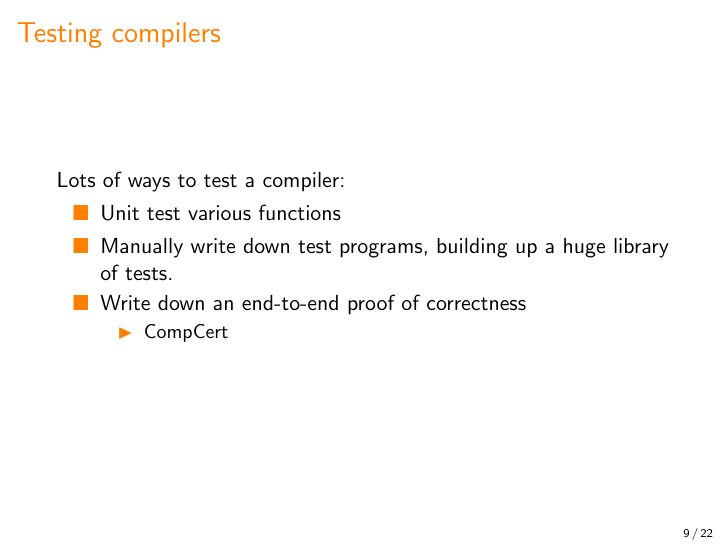
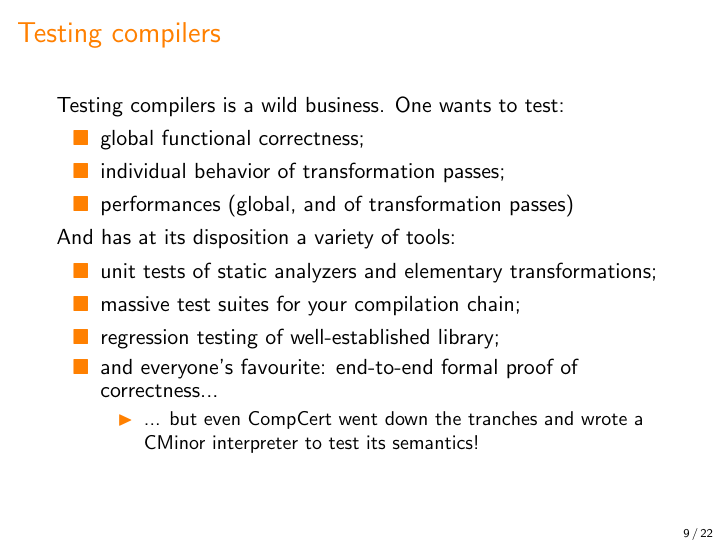
Before and after one commit to Chobbes/vellvm-testing-presentation, LaTeX slides (main.tex): page 11 of 24. Compiled offline with pdfLaTeX; a LaTeX package or settings file that is missing is left out.

Commit message:
More on testing compilers

```diff
--- a/main.tex
+++ b/main.tex
@@ -248,17 +248,24 @@ showstringspaces=false}
   % I think I have changed the structure enough that I am okay with
   % this slide now.
 
-  Lots of ways to test a compiler:
+  Testing compilers is a wild business. One wants to test:
 
+  %% Comment for the talk: we aim for the first, have longer term ambitions for the second, disregard the third.
   \begin{itemize}
-  \item Unit test various functions
-  \item Manually write down test programs, building up a huge library
-    of tests.
-  \item Write down an end-to-end proof of correctness
+  \item global functional correctness;
+  \item individual behavior of transformation passes;
+  \item performances (global, and of transformation passes)
+  \end{itemize}
+
+  And has at its disposition a variety of tools:
+  \begin{itemize}
+  \item unit tests of static analyzers and elementary transformations;
+  \item massive test suites for your compilation chain;
+  \item regression testing of well-established library;
+  \item and everyone's favourite: end-to-end formal proof of correctness...
     \begin{itemize}
-    \item CompCert
+    \item ... but even CompCert went down the tranches and wrote a CMinor interpreter to test its semantics!
     \end{itemize}
-    % TODO: make sure to link this to QuickCheck
   \end{itemize}
 
   % Probably a tangent that I don't need.
```
